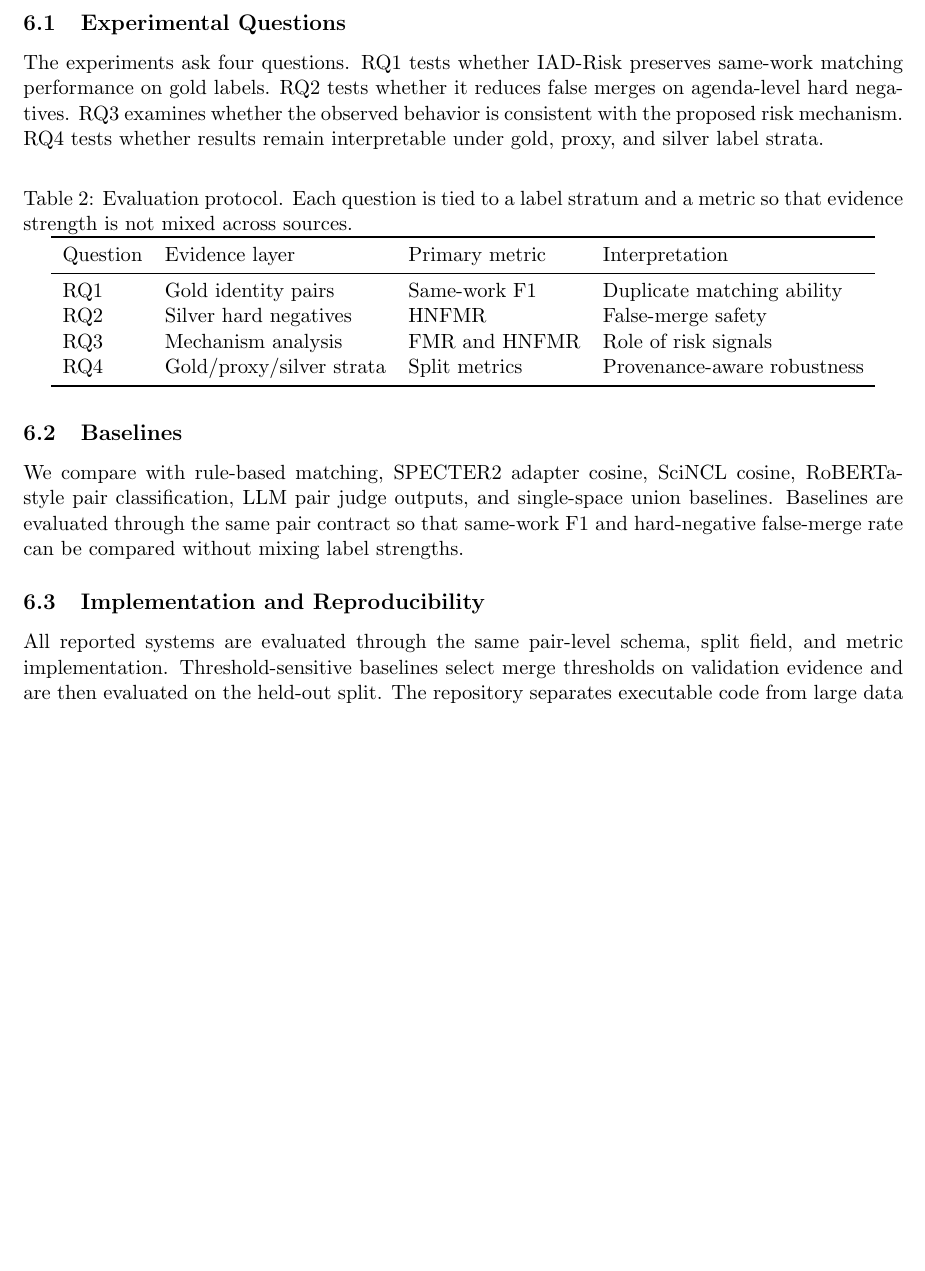
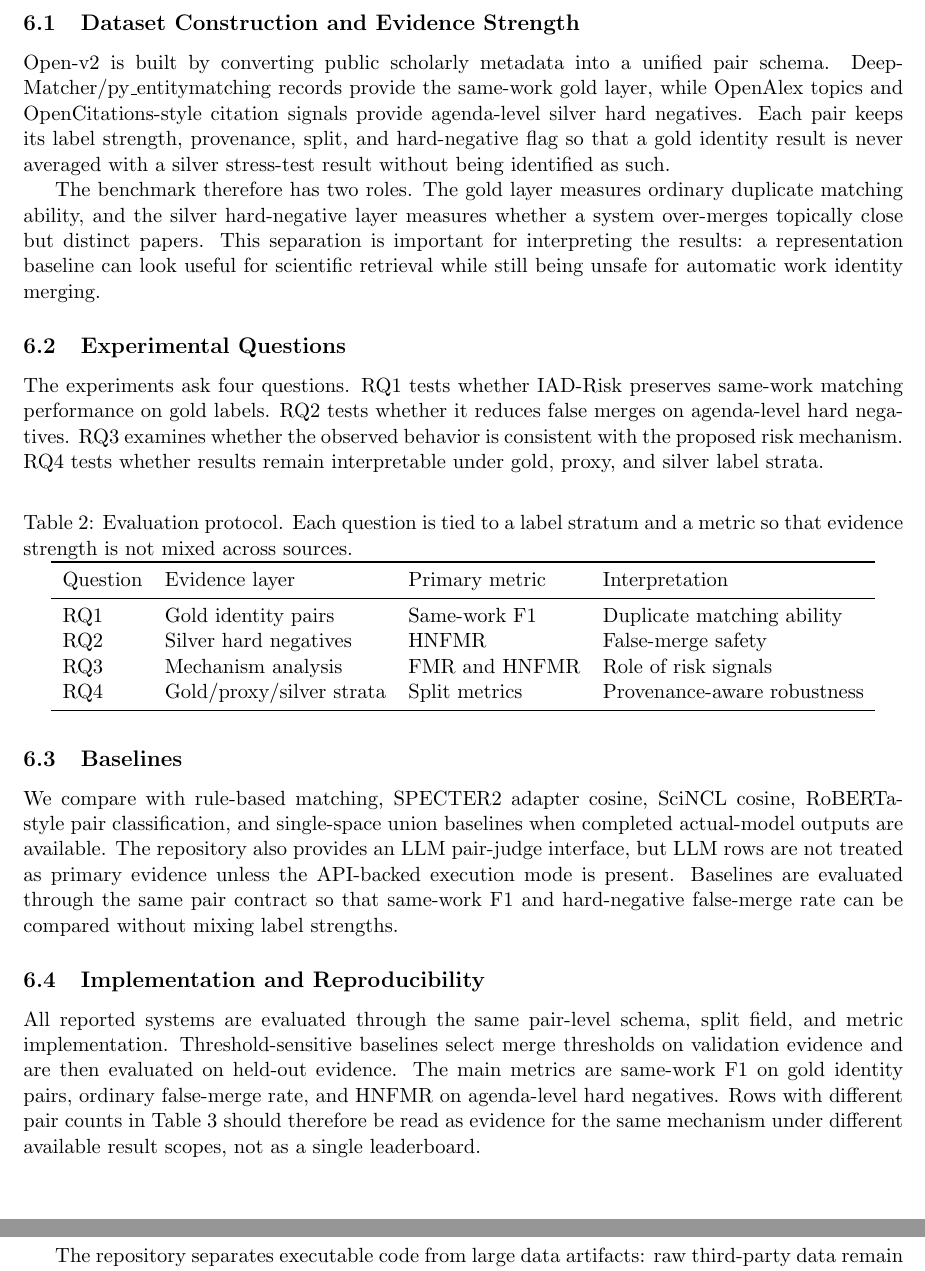
Before and after one commit to bujiuzhi/iad-sieve, a LaTeX paper (manuscript/main.tex): part of page 5 of 8 before the commit and two parts of pages 5 and 6 of 8 after it, the two joined at a grey line, cut at the place of the change, the shorter picture padded with empty space. Compiled offline with pdfLaTeX.

Commit message:
强化稿件实验协议与证据边界

```diff
--- a/manuscript/main.tex
+++ b/manuscript/main.tex
@@ -145,6 +145,12 @@ This rule is deliberately selective. It can reject or defer high-risk pairs inst
 
 \section{Experiments}
 
+\subsection{Dataset Construction and Evidence Strength}
+
+Open-v2 is built by converting public scholarly metadata into a unified pair schema. DeepMatcher/py\_entitymatching records provide the same-work gold layer, while OpenAlex topics and OpenCitations-style citation signals provide agenda-level silver hard negatives. Each pair keeps its label strength, provenance, split, and hard-negative flag so that a gold identity result is never averaged with a silver stress-test result without being identified as such.
+
+The benchmark therefore has two roles. The gold layer measures ordinary duplicate matching ability, and the silver hard-negative layer measures whether a system over-merges topically close but distinct papers. This separation is important for interpreting the results: a representation baseline can look useful for scientific retrieval while still being unsafe for automatic work identity merging.
+
 \subsection{Experimental Questions}
 
 The experiments ask four questions. RQ1 tests whether IAD-Risk preserves same-work matching performance on gold labels. RQ2 tests whether it reduces false merges on agenda-level hard negatives. RQ3 examines whether the observed behavior is consistent with the proposed risk mechanism. RQ4 tests whether results remain interpretable under gold, proxy, and silver label strata.
@@ -167,11 +173,13 @@ RQ4 & Gold/proxy/silver strata & Split metrics & Provenance-aware robustness \\
 
 \subsection{Baselines}
 
-We compare with rule-based matching, SPECTER2 adapter cosine, SciNCL cosine, RoBERTa-style pair classification, LLM pair judge outputs, and single-space union baselines. Baselines are evaluated through the same pair contract so that same-work F1 and hard-negative false-merge rate can be compared without mixing label strengths.
+We compare with rule-based matching, SPECTER2 adapter cosine, SciNCL cosine, RoBERTa-style pair classification, and single-space union baselines when completed actual-model outputs are available. The repository also provides an LLM pair-judge interface, but LLM rows are not treated as primary evidence unless the API-backed execution mode is present. Baselines are evaluated through the same pair contract so that same-work F1 and hard-negative false-merge rate can be compared without mixing label strengths.
 
 \subsection{Implementation and Reproducibility}
 
-All reported systems are evaluated through the same pair-level schema, split field, and metric implementation. Threshold-sensitive baselines select merge thresholds on validation evidence and are then evaluated on the held-out split. The repository separates executable code from large data artifacts: raw third-party data remain outside Git, while processing scripts, fixture tests, schema contracts, and artifact-release rules remain version controlled. This organization is intended to make the main evidence reproducible without redistributing restricted or large source files.
+All reported systems are evaluated through the same pair-level schema, split field, and metric implementation. Threshold-sensitive baselines select merge thresholds on validation evidence and are then evaluated on held-out evidence. The main metrics are same-work F1 on gold identity pairs, ordinary false-merge rate, and HNFMR on agenda-level hard negatives. Rows with different pair counts in Table~\ref{tab:openv2-results} should therefore be read as evidence for the same mechanism under different available result scopes, not as a single leaderboard.
+
+The repository separates executable code from large data artifacts: raw third-party data remain outside Git, while processing scripts, fixture tests, schema contracts, and artifact-release rules remain version controlled. Reproduction starts from public sources, rebuilds IAD-Bench pair files through the documented CLI, and checks generated outputs with manifests and checksums. This organization is intended to make the main evidence reproducible without redistributing restricted or large source files.
 
 \subsection{Main Open-v2 Results}
 
```
Also changed, not shown: manuscript/main.tex (4 more changed lines), 1 other file.
